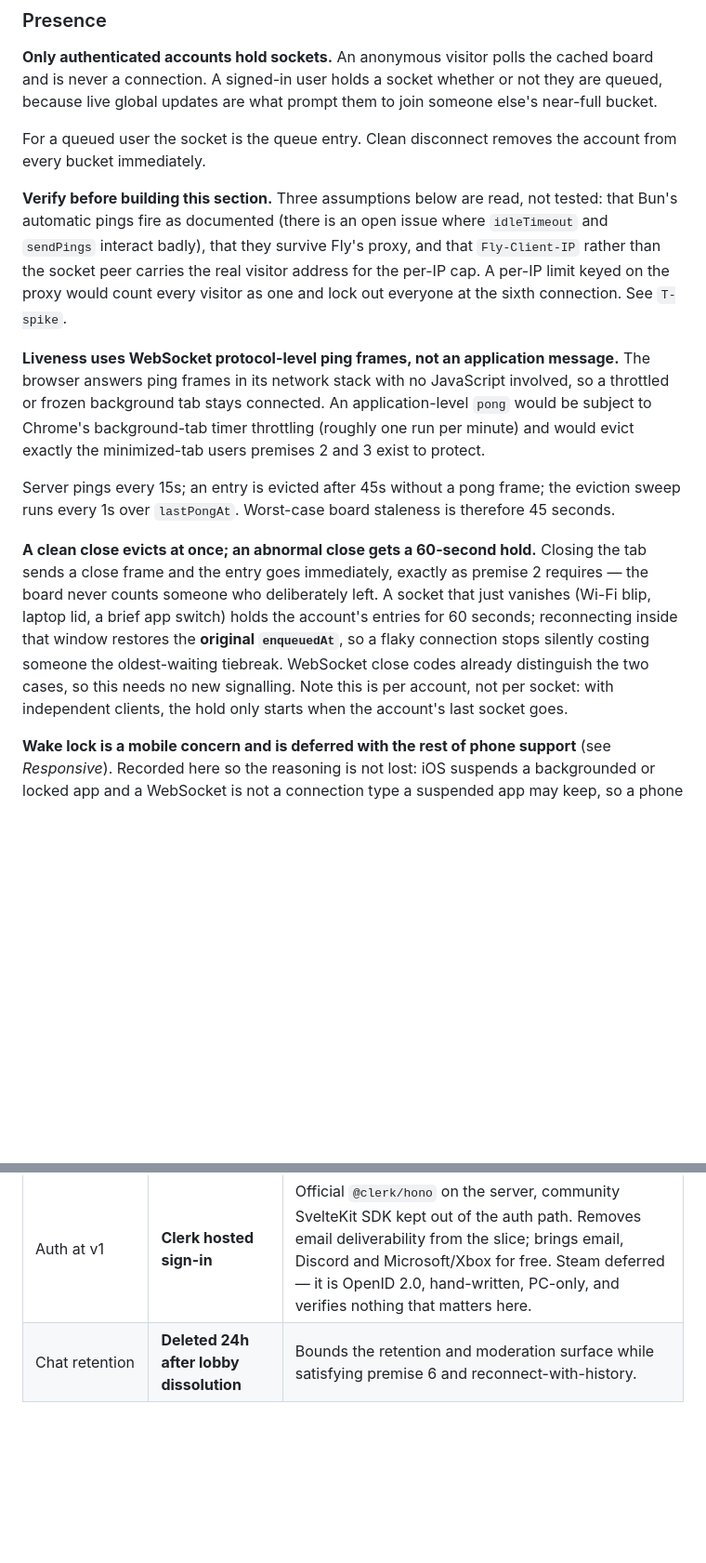
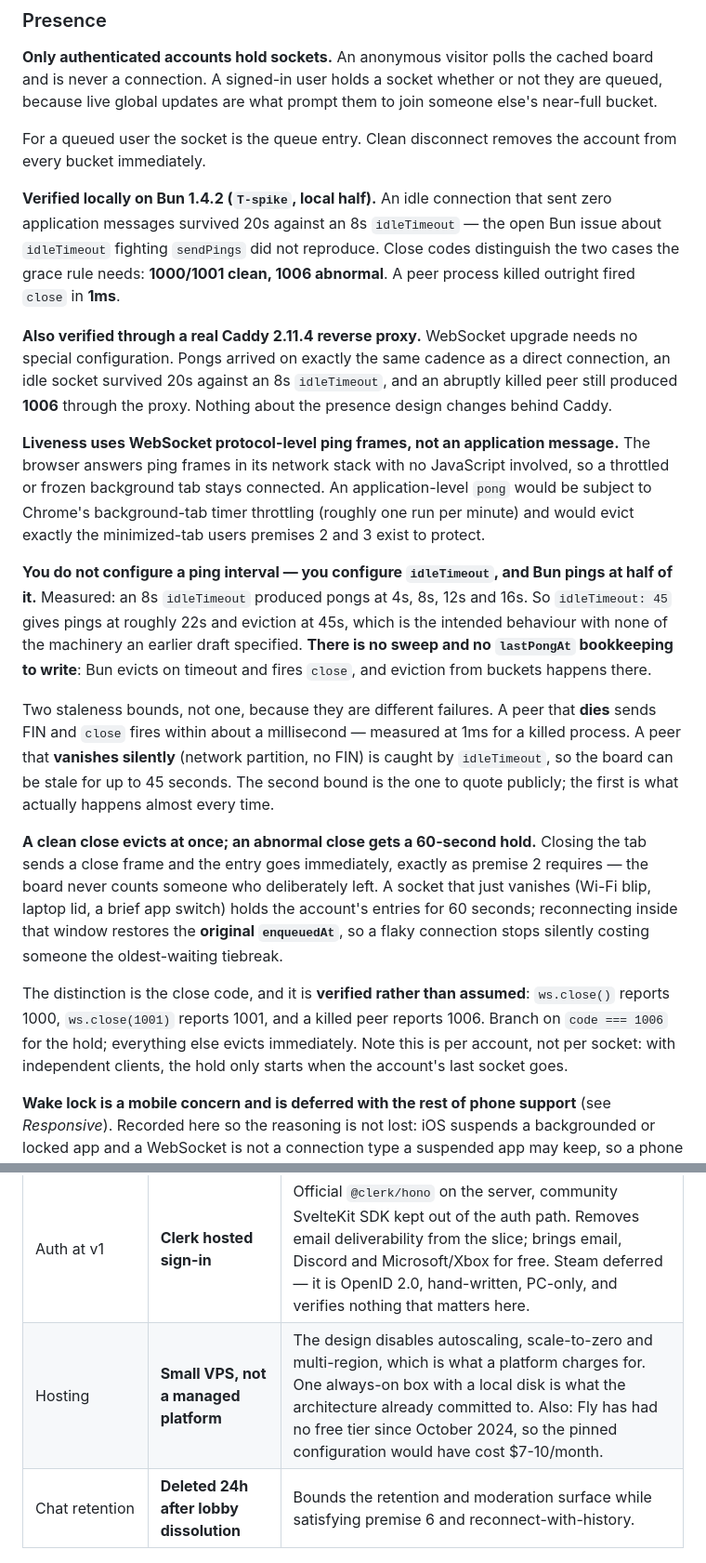
Before and after one commit to radshare/radshare.io, a Markdown page: docs/designs/radshare-queue.md, 2 parts joined by grey strips. Shown at 93% size. Drawn GitHub-style; blank space fills up the shorter version.

```diff
--- a/docs/designs/radshare-queue.md
+++ b/docs/designs/radshare-queue.md
@@ -354,11 +354,16 @@ global updates are what prompt them to join someone else's near-full bucket.
 For a queued user the socket is the queue entry. Clean disconnect removes the account from every
 bucket immediately.
 
-**Verify before building this section.** Three assumptions below are read, not tested: that Bun's
-automatic pings fire as documented (there is an open issue where `idleTimeout` and `sendPings`
-interact badly), that they survive Fly's proxy, and that `Fly-Client-IP` rather than the socket
-peer carries the real visitor address for the per-IP cap. A per-IP limit keyed on the proxy would
-count every visitor as one and lock out everyone at the sixth connection. See `T-spike`.
+**Verified locally on Bun 1.4.2 (`T-spike`, local half).** An idle connection that sent zero
+application messages survived 20s against an 8s `idleTimeout` — the open Bun issue about
+`idleTimeout` fighting `sendPings` did not reproduce. Close codes distinguish the two cases the
+grace rule needs: **1000/1001 clean, 1006 abnormal**. A peer process killed outright fired
+`close` in **1ms**.
+
+**Also verified through a real Caddy 2.11.4 reverse proxy.** WebSocket upgrade needs no special
+configuration. Pongs arrived on exactly the same cadence as a direct connection, an idle socket
+survived 20s against an 8s `idleTimeout`, and an abruptly killed peer still produced **1006**
+through the proxy. Nothing about the presence design changes behind Caddy.
 
 **Liveness uses WebSocket protocol-level ping frames, not an application message.** The browser
 answers ping frames in its network stack with no JavaScript involved, so a throttled or frozen
@@ -366,16 +371,28 @@ background tab stays connected. An application-level `pong` would be subject to
 background-tab timer throttling (roughly one run per minute) and would evict exactly the
 minimized-tab users premises 2 and 3 exist to protect.
 
-Server pings every 15s; an entry is evicted after 45s without a pong frame; the eviction sweep
-runs every 1s over `lastPongAt`. Worst-case board staleness is therefore 45 seconds.
+**You do not configure a ping interval — you configure `idleTimeout`, and Bun pings at half of
+it.** Measured: an 8s `idleTimeout` produced pongs at 4s, 8s, 12s and 16s. So `idleTimeout: 45`
+gives pings at roughly 22s and eviction at 45s, which is the intended behaviour with none of the
+machinery an earlier draft specified. **There is no sweep and no `lastPongAt` bookkeeping to
+write**: Bun evicts on timeout and fires `close`, and eviction from buckets happens there.
+
+Two staleness bounds, not one, because they are different failures. A peer that **dies** sends
+FIN and `close` fires within about a millisecond — measured at 1ms for a killed process. A peer
+that **vanishes silently** (network partition, no FIN) is caught by `idleTimeout`, so the board
+can be stale for up to 45 seconds. The second bound is the one to quote publicly; the first is
+what actually happens almost every time.
 
 **A clean close evicts at once; an abnormal close gets a 60-second hold.** Closing the tab sends
 a close frame and the entry goes immediately, exactly as premise 2 requires — the board never
 counts someone who deliberately left. A socket that just vanishes (Wi-Fi blip, laptop lid, a
 brief app switch) holds the account's entries for 60 seconds; reconnecting inside that window
 restores the **original `enqueuedAt`**, so a flaky connection stops silently costing someone the
-oldest-waiting tiebreak. WebSocket close codes already distinguish the two cases, so this needs
-no new signalling. Note this is per account, not per socket: with independent clients, the hold
+oldest-waiting tiebreak.
+
+The distinction is the close code, and it is **verified rather than assumed**: `ws.close()`
+reports 1000, `ws.close(1001)` reports 1001, and a killed peer reports 1006. Branch on
+`code === 1006` for the hold; everything else evicts immediately. Note this is per account, not per socket: with independent clients, the hold
 only starts when the account's last socket goes.
 
 **Wake lock is a mobile concern and is deferred with the rest of phone support** (see
@@ -911,6 +938,7 @@ Reversible decisions, made so the first implementation steps are not blocked.
 | Refinement multi-select? | **Yes** | The liquidity argument for multi-select relics applies identically. Each pair is still its own bucket, and the 20-pair cap covers the blast radius. |
 | Overlapping bucket counts | **Show per-bucket, disclose in the UI** | Deduping needs a global user→bucket index and changes the delta payload. The board footer states that a player may appear in several buckets. |
 | Auth at v1 | **Clerk hosted sign-in** | Official `@clerk/hono` on the server, community SvelteKit SDK kept out of the auth path. Removes email deliverability from the slice; brings email, Discord and Microsoft/Xbox for free. Steam deferred — it is OpenID 2.0, hand-written, PC-only, and verifies nothing that matters here. |
+| Hosting | **Small VPS, not a managed platform** | The design disables autoscaling, scale-to-zero and multi-region, which is what a platform charges for. One always-on box with a local disk is what the architecture already committed to. Also: Fly has had no free tier since October 2024, so the pinned configuration would have cost $7-10/month. |
 | Chat retention | **Deleted 24h after lobby dissolution** | Bounds the retention and moderation surface while satisfying premise 6 and reconnect-with-history. |
 
 ## Open Questions
```
Also changed, not shown: other parts of docs/designs/radshare-queue.md (+49 -19 lines), CLAUDE.md (+22 -2 lines).
